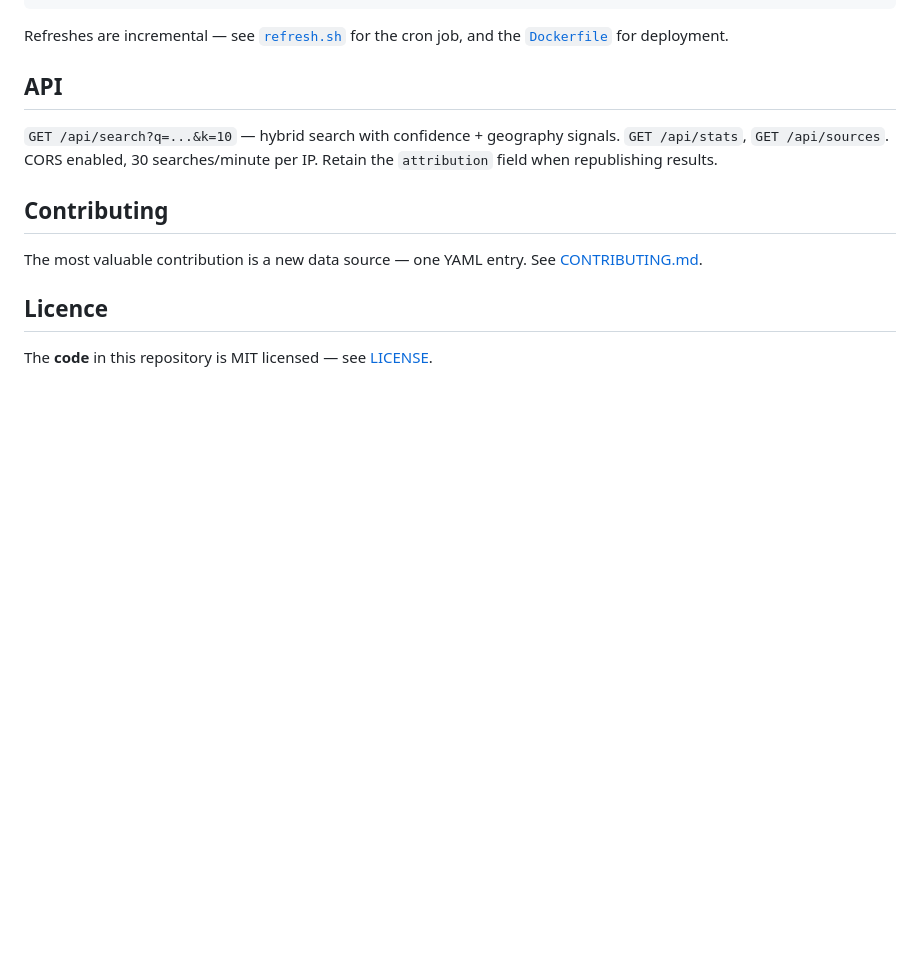
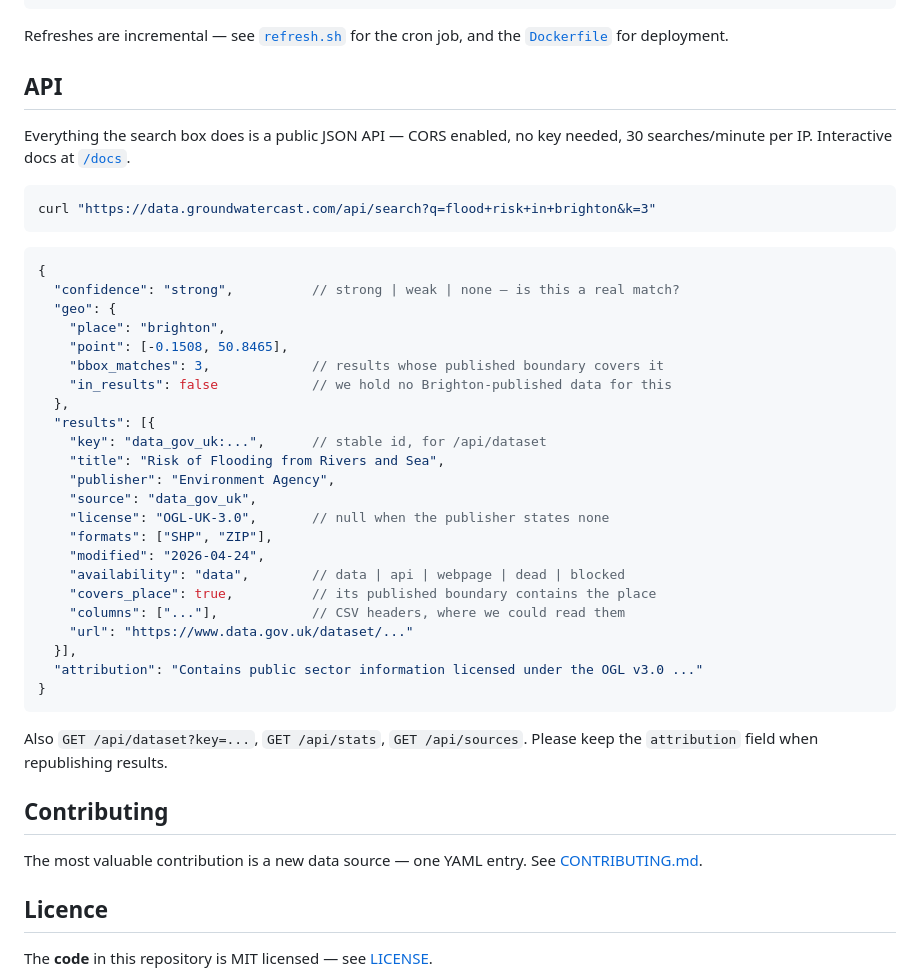
Before and after one commit to dominicm2023/open-data-uk, a Markdown page: README.md, the part around one of its changes. Drawn GitHub-style; blank space fills up the shorter version.

````diff
--- a/README.md
+++ b/README.md
@@ -58,10 +84,42 @@ job, and the [`Dockerfile`](Dockerfile) for deployment.
 
 ## API
 
-`GET /api/search?q=...&k=10` — hybrid search with confidence + geography
-signals. `GET /api/stats`, `GET /api/sources`. CORS enabled, 30
-searches/minute per IP. Retain the `attribution` field when republishing
-results.
+Everything the search box does is a public JSON API — CORS enabled, no key
+needed, 30 searches/minute per IP. Interactive docs at
+[`/docs`](https://data.groundwatercast.com/docs).
+
+```bash
+curl "https://data.groundwatercast.com/api/search?q=flood+risk+in+brighton&k=3"
+```
+
+```jsonc
+{
+  "confidence": "strong",          // strong | weak | none — is this a real match?
+  "geo": {
+    "place": "brighton",
+    "point": [-0.1508, 50.8465],
+    "bbox_matches": 3,             // results whose published boundary covers it
+    "in_results": false            // we hold no Brighton-published data for this
+  },
+  "results": [{
+    "key": "data_gov_uk:...",      // stable id, for /api/dataset
+    "title": "Risk of Flooding from Rivers and Sea",
+    "publisher": "Environment Agency",
+    "source": "data_gov_uk",
+    "license": "OGL-UK-3.0",       // null when the publisher states none
+    "formats": ["SHP", "ZIP"],
+    "modified": "2026-04-24",
+    "availability": "data",        // data | api | webpage | dead | blocked
+    "covers_place": true,          // its published boundary contains the place
+    "columns": ["..."],            // CSV headers, where we could read them
+    "url": "https://www.data.gov.uk/dataset/..."
+  }],
+  "attribution": "Contains public sector information licensed under the OGL v3.0 ..."
+}
+```
+
+Also `GET /api/dataset?key=...`, `GET /api/stats`, `GET /api/sources`.
+Please keep the `attribution` field when republishing results.
 
 ## Contributing
 
````
Also changed, not shown: other parts of README.md (+43 -17 lines).
